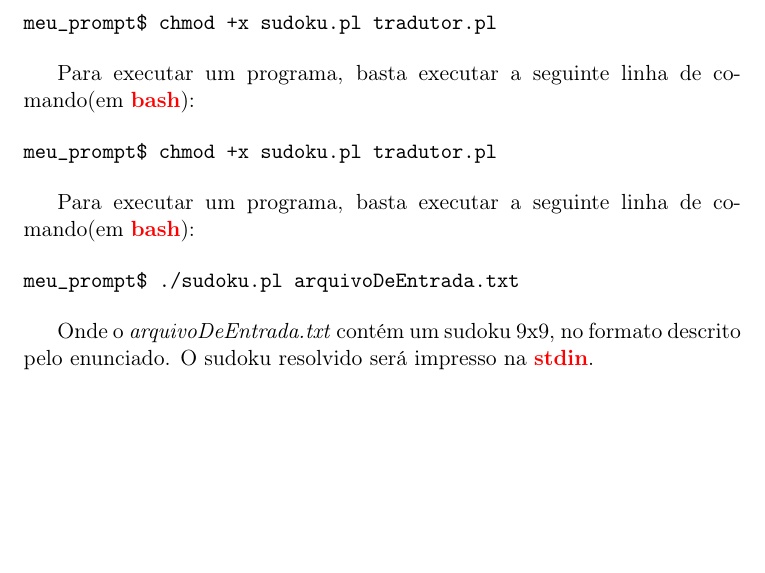
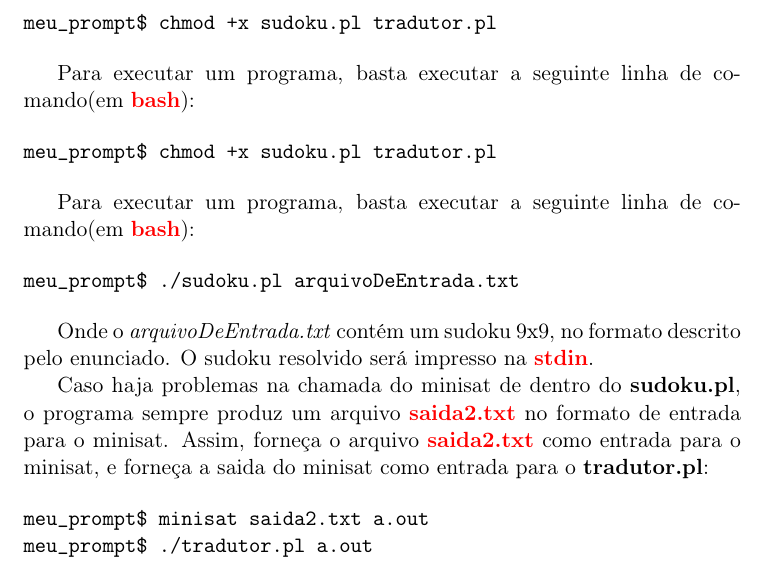
Before and after one commit to titibuga/ep1-formais, a LaTeX document (relatorio.tex): part of page 3 of 3, cut so that both start at the same text, the shorter picture padded with empty space. Compiled offline with pdfLaTeX.

Commit message:
Mais updates

```diff
--- a/relatorio.tex
+++ b/relatorio.tex
@@ -93,4 +93,14 @@ meu_prompt$ ./sudoku.pl arquivoDeEntrada.txt
 
 Onde o \emph{arquivoDeEntrada.txt} contém um sudoku 9x9, no formato descrito pelo enunciado. O sudoku resolvido será impresso na \textbf{\color{red}stdin}.
 
+Caso haja problemas na chamada do minisat de dentro do \textbf{sudoku.pl}, o programa sempre produz um arquivo \textbf{\color{red}saida2.txt} no formato de entrada para o minisat. Assim, forneça o arquivo \textbf{\color{red}saida2.txt} como entrada para o minisat, e forneça a saida do minisat como entrada para o \textbf{tradutor.pl}:
+
+
+\begin{verbatim}
+meu_prompt$ minisat saida2.txt a.out
+meu_prompt$ ./tradutor.pl a.out
+\end{verbatim}
+
+
+
 \end{document}
```
Also changed, not shown: relatorio.pdf.
